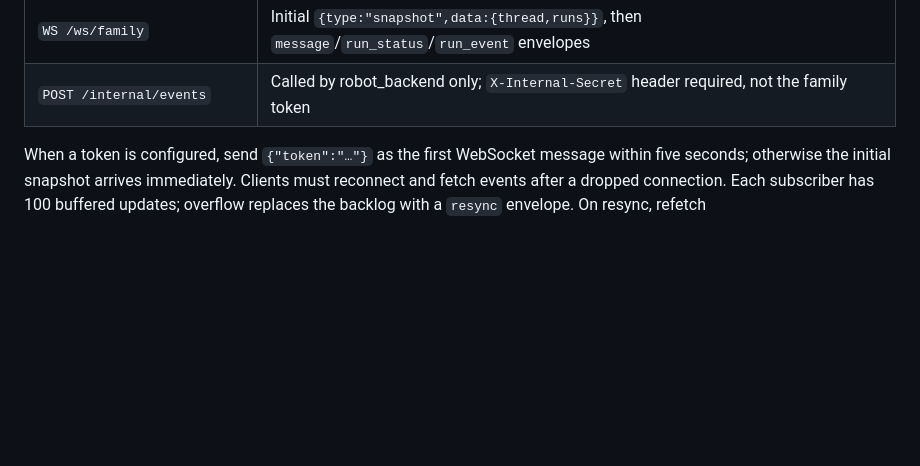
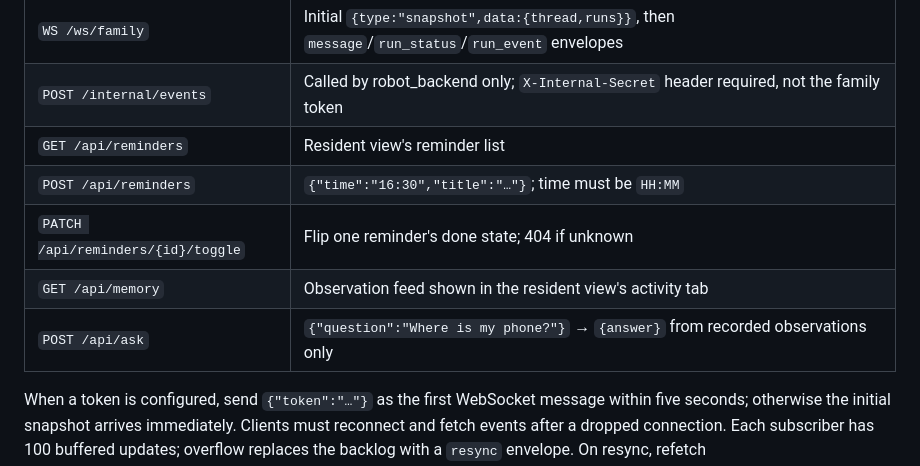
Before and after one commit to hiepnguyenduc2005/annie, a Markdown page: app_backend/README.md, the part around the change. GitHub-like rendering; blank space fills up the shorter version.

```diff
--- a/app_backend/README.md
+++ b/app_backend/README.md
@@ -72,6 +72,11 @@ resident data automatically. See [setup and evidence format](../docs/SUBCONSCIOU
 | `GET /api/thread` | The family message thread, oldest first |
 | `WS /ws/family` | Initial `{type:"snapshot",data:{thread,runs}}`, then `message`/`run_status`/`run_event` envelopes |
 | `POST /internal/events` | Called by robot_backend only; `X-Internal-Secret` header required, not the family token |
+| `GET /api/reminders` | Resident view's reminder list |
+| `POST /api/reminders` | `{"time":"16:30","title":"…"}`; time must be `HH:MM` |
+| `PATCH /api/reminders/{id}/toggle` | Flip one reminder's done state; 404 if unknown |
+| `GET /api/memory` | Observation feed shown in the resident view's activity tab |
+| `POST /api/ask` | `{"question":"Where is my phone?"}` → `{answer}` from recorded observations only |
 
 When a token is configured, send `{"token":"…"}` as the first WebSocket message
 within five seconds; otherwise the initial snapshot arrives immediately. Clients
```
Also changed, not shown: contract/family_messages.md (+6 -1 lines), docs/DECISIONS.md (+26 -0 lines).
